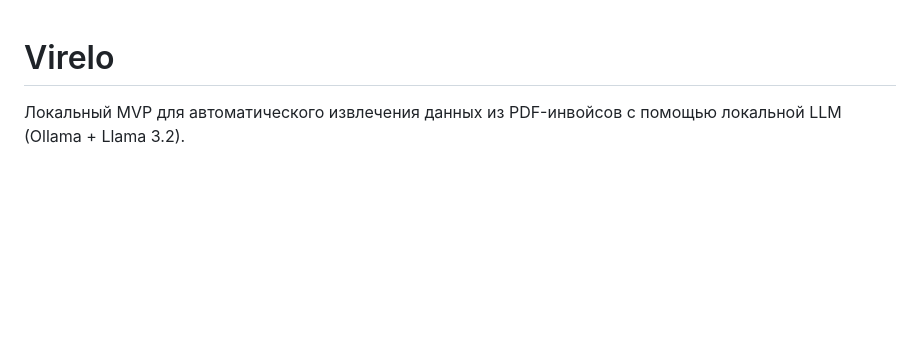
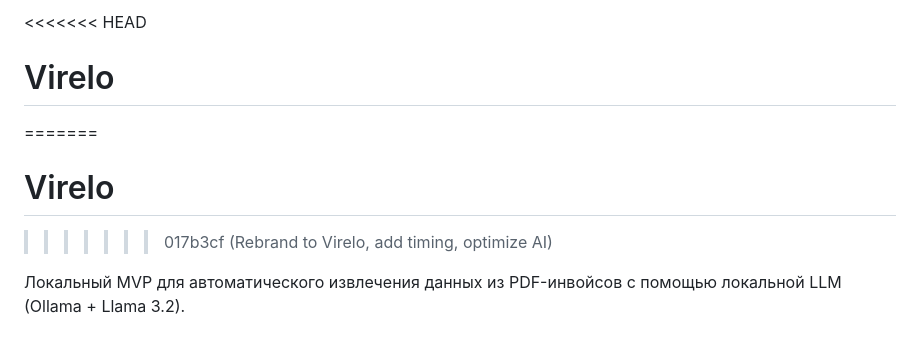
Before and after one commit to Belannandere/Virelo, a Markdown page: README.md, the part around the change. Drawn GitHub-style; blank space fills up the shorter version.

```diff
--- a/README.md
+++ b/README.md
@@ -1,4 +1,8 @@
+<<<<<<< HEAD
 # Virelo
+=======
+#  Virelo
+>>>>>>> 017b3cf (Rebrand to Virelo, add timing, optimize AI)
 
 Локальный MVP для автоматического извлечения данных из PDF-инвойсов
 с помощью локальной LLM (Ollama + Llama 3.2).
```
